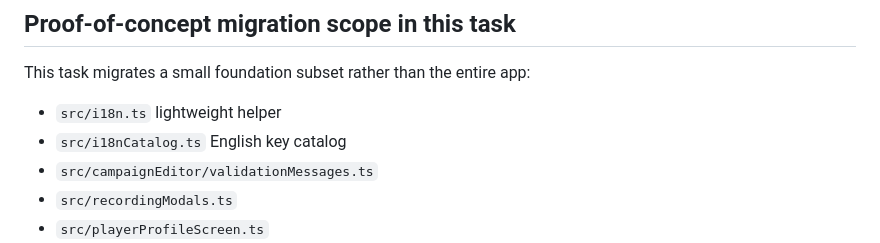
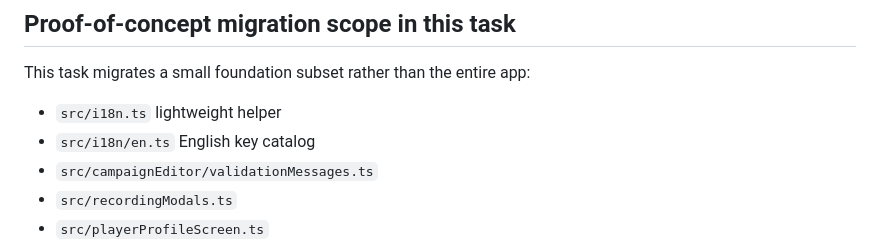
Before and after one commit to mrimer/pipes, a Markdown page: docs/i18n-strings.md, the part around the change. Rendered like a GitHub page.

Commit message:
docs: refresh i18n catalog path references

```diff
--- a/docs/i18n-strings.md
+++ b/docs/i18n-strings.md
@@ -135,7 +135,7 @@ Representative editor strings:
 This task migrates a small foundation subset rather than the entire app:
 
 - `src/i18n.ts` lightweight helper
-- `src/i18nCatalog.ts` English key catalog
+- `src/i18n/en.ts` English key catalog
 - `src/campaignEditor/validationMessages.ts`
 - `src/recordingModals.ts`
 - `src/playerProfileScreen.ts`
```
